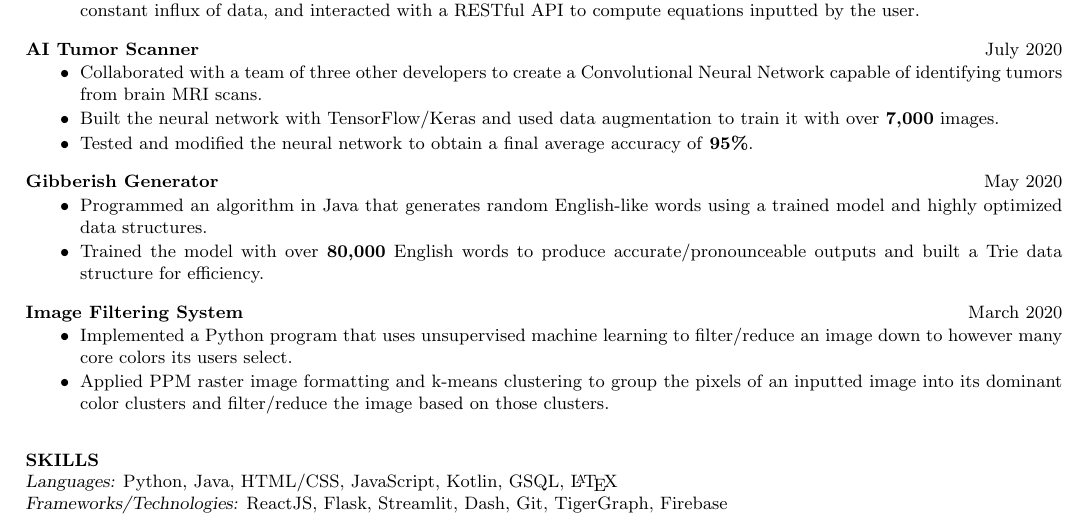
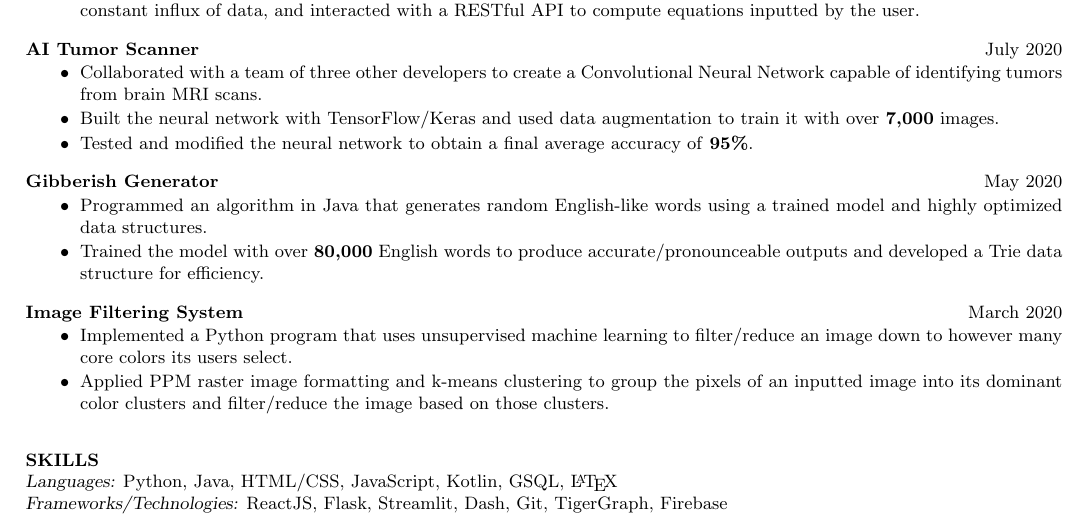
Before and after one commit to CharlesShi12/CharlesShiResume, a LaTeX CV (cv_4/CSresume.tex): part of the page, cut so that both start at the same text. Compiled offline with pdfLaTeX.

Commit message:
Update CSresume.tex

```diff
--- a/cv_4/CSresume.tex
+++ b/cv_4/CSresume.tex
@@ -77,7 +77,7 @@ Responsible for designing impactful projects that utilize TigerGraph's graph dat
 \begin{itemize} \itemsep -2pt
 \item Programmed an algorithm in Java that generates random English-like words using a trained model and highly optimized data structures.
 \vspace{.75mm}
-\item Trained the model with over \textbf{80,000} English words to produce accurate/pronounceable outputs and built a Trie data structure for efficiency.
+\item Trained the model with over \textbf{80,000} English words to produce accurate/pronounceable outputs and developed a Trie data structure for efficiency.
 \end{itemize}
 \vspace{-2.5mm}
 \textbf{Image Filtering System} \hfill March 2020\vspace{-5.25mm}
```
